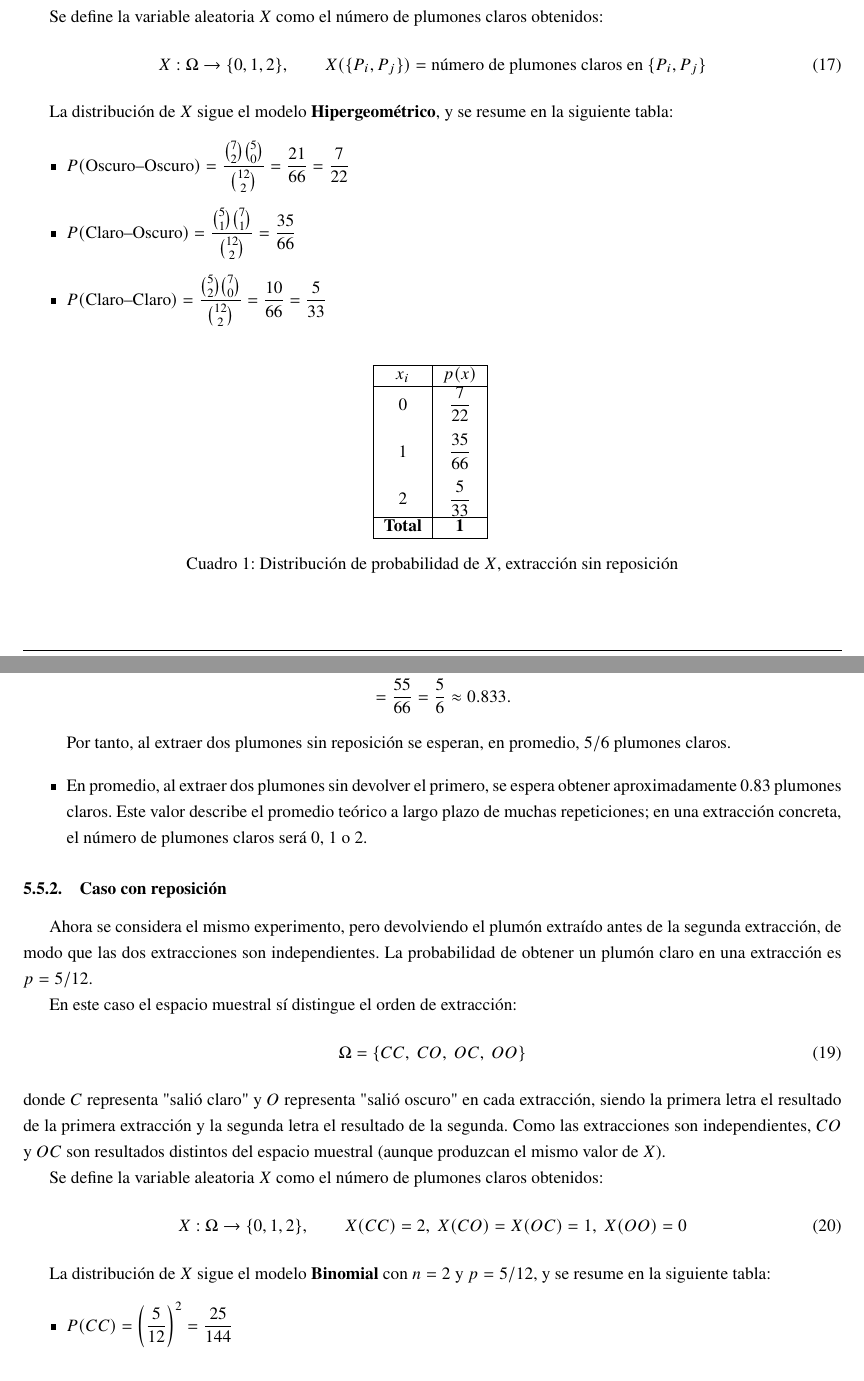
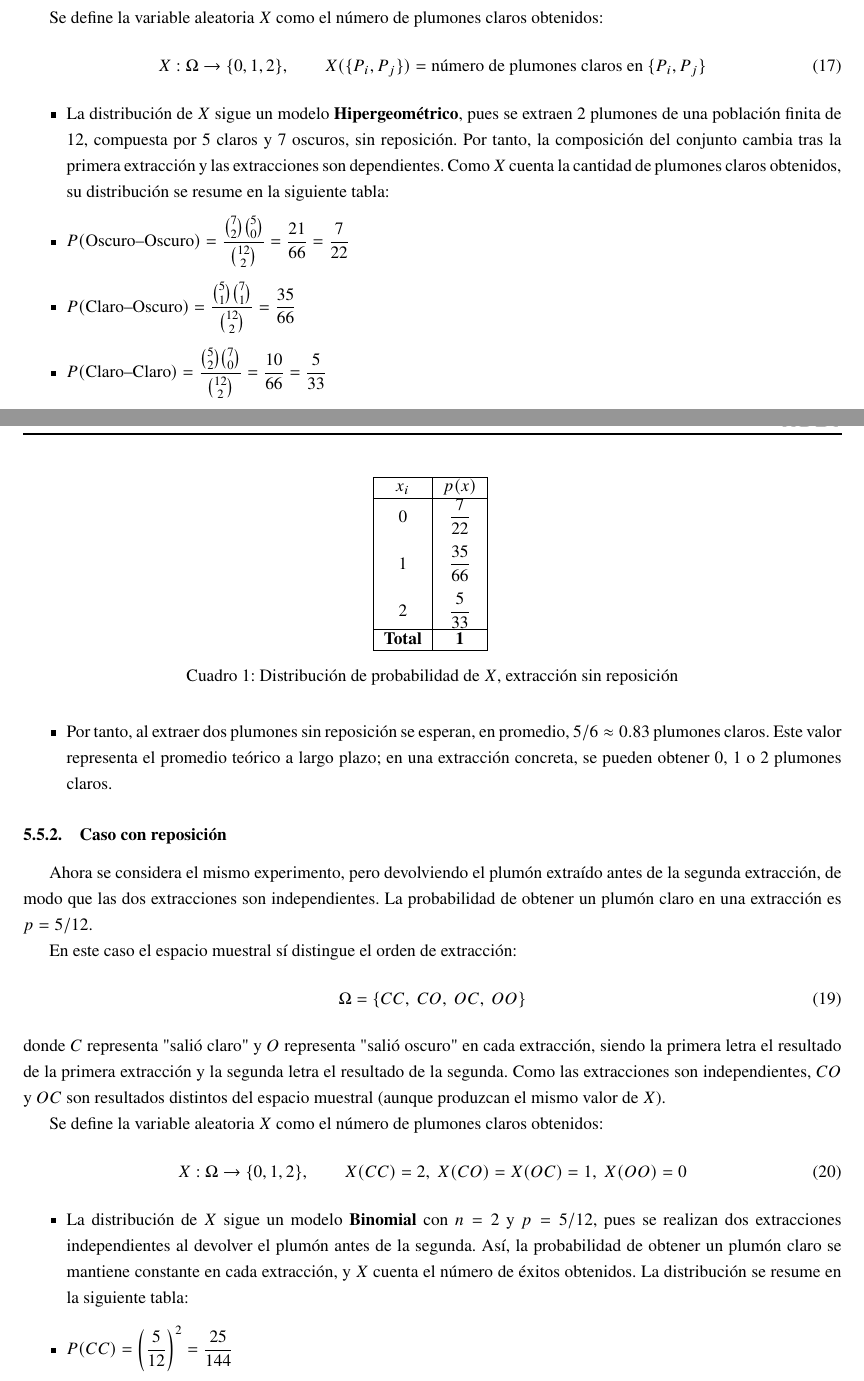
Before and after one commit to camiloSis/EMAT-B-TALLER-, a LaTeX document (taller2EMAT/main.tex): two parts of pages 14 and 15 of 17 before the commit and two parts of pages 14 and 15 of 16 after it, joined at a grey line, cut so that both start at the same text. Compiled offline with pdfLaTeX.

Commit message:
modelo de distribucion para ambos casos

```diff
--- a/taller2EMAT/main.tex
+++ b/taller2EMAT/main.tex
@@ -520,7 +520,9 @@ Se define la variable aleatoria $X$ como el número de plumones claros obtenidos
     X: \Omega \rightarrow \{0,1,2\}, \qquad X(\{P_i,P_j\}) = \text{número de plumones claros en } \{P_i,P_j\}
 \end{equation}
 
-La distribución de $X$ sigue el modelo \textbf{Hipergeométrico}, y se resume en la siguiente tabla:
+\begin{itemize}
+    \item La distribución de $X$ sigue un modelo \textbf{Hipergeométrico}, pues se extraen 2 plumones de una población finita de 12, compuesta por 5 claros y 7 oscuros, sin reposición. Por tanto, la composición del conjunto cambia tras la primera extracción y las extracciones son dependientes. Como $X$ cuenta la cantidad de plumones claros obtenidos, su distribución se resume en la siguiente tabla:
+\end{itemize}
 
 \begin{itemize}
     \item $P(\text{Oscuro--Oscuro}) =
@@ -569,12 +571,12 @@ La distribución de $X$ sigue el modelo \textbf{Hipergeométrico}, y se resume e
         \end{aligned}
         \end{equation}
 
-    Por tanto, al extraer dos plumones sin reposición se esperan, en promedio,
-    $5/6$ plumones claros.
 \end{itemize}
 
 \begin{itemize}
-    \item  En promedio, al extraer dos plumones sin devolver el primero, se espera obtener aproximadamente 0.83 plumones claros. Este valor describe el promedio teórico a largo plazo de muchas repeticiones; en una extracción concreta, el número de plumones claros será 0, 1 o 2.
+    \item Por tanto, al extraer dos plumones sin reposición se esperan, en promedio,
+    $5/6 \approx 0.83$ plumones claros. Este valor representa el promedio teórico
+    a largo plazo; en una extracción concreta, se pueden obtener 0, 1 o 2 plumones claros.
 \end{itemize}
 
 \subsubsection{Caso con reposición}
@@ -592,7 +594,9 @@ Se define la variable aleatoria $X$ como el número de plumones claros obtenidos
     X: \Omega \rightarrow \{0,1,2\}, \qquad X(CC)=2,\ X(CO)=X(OC)=1,\ X(OO)=0
 \end{equation}
 
-La distribución de $X$ sigue el modelo \textbf{Binomial} con $n=2$ y $p=5/12$, y se resume en la siguiente tabla:
+\begin{itemize}
+    \item La distribución de $X$ sigue un modelo \textbf{Binomial} con $n=2$ y $p=5/12$, pues se realizan dos extracciones independientes al devolver el plumón antes de la segunda. Así, la probabilidad de obtener un plumón claro se mantiene constante en cada extracción, y $X$ cuenta el número de éxitos obtenidos. La distribución se resume en la siguiente tabla:
+\end{itemize}
 
 \begin{itemize}
     \item $P(CC) = \left(\dfrac{5}{12}\right)^2 = \dfrac{25}{144}$
```
Also changed, not shown: Informe-1-Lab/3.png (renamed from PRIMERINFORME/3.png), Informe-1-Lab/histo.png (renamed from PRIMERINFORME/histo.png), Informe-1-Lab/lectura.png (renamed from PRIMERINFORME/lectura.png), Informe-1-Lab/main.bbl (added), Informe-1-Lab/main.pdf (renamed from PRIMERINFORME/main.pdf), Informe-1-Lab/main.tex (renamed from PRIMERINFORME/main.tex), Informe-1-Lab/tabla.png (renamed from PRIMERINFORME/tabla.png), taller2EMAT/main.pdf, taller2EMAT/main.tex (10 more changed lines), 15 other files.
